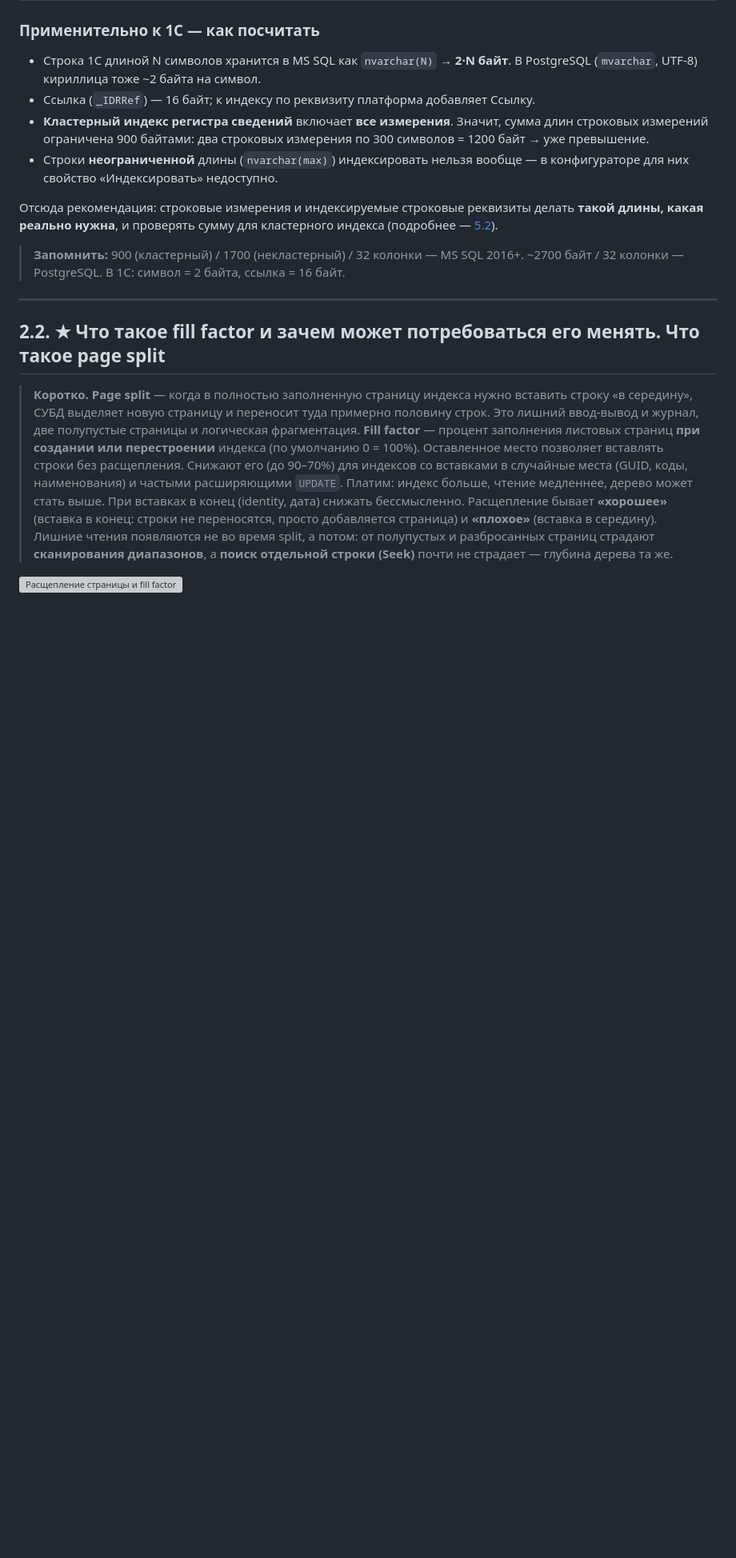
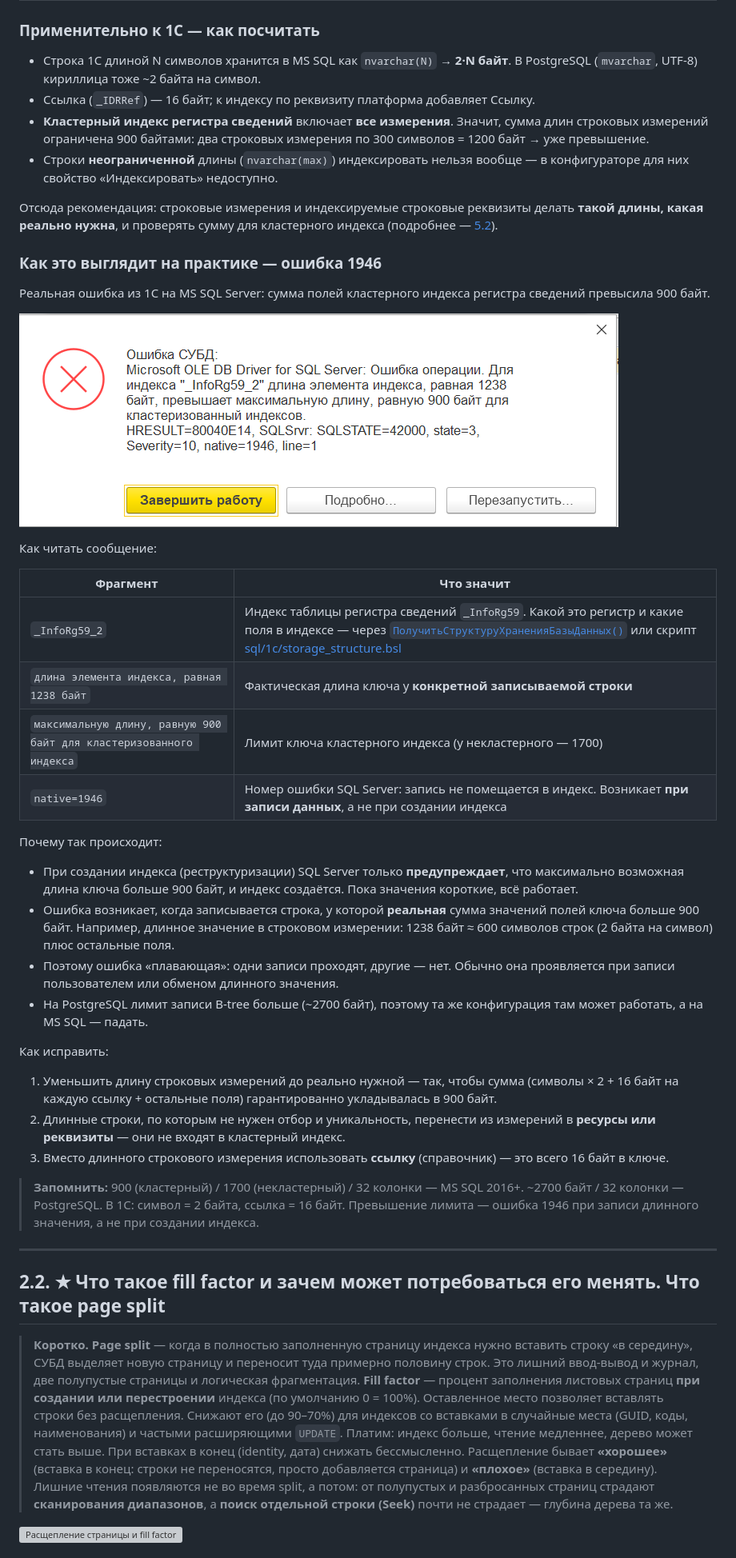
Before and after one commit to shultzMAN87/indexes-1c-attestation, a Markdown page: docs/02-mssql.md, the part around the change. Shown at 80% size. Drawn GitHub-style; pictures changed too: images/mssql-error-1946-clustered-900.png (added); blank space fills up the shorter version; grey boxes are pictures that could not be loaded.

Commit message:
19-th

```diff
--- a/docs/02-mssql.md
+++ b/docs/02-mssql.md
@@ -59,7 +59,35 @@
 
 Отсюда рекомендация: строковые измерения и индексируемые строковые реквизиты делать **такой длины, какая реально нужна**, и проверять сумму для кластерного индекса (подробнее — [5.2](05-1c.md)).
 
-> **Запомнить:** 900 (кластерный) / 1700 (некластерный) / 32 колонки — MS SQL 2016+. ~2700 байт / 32 колонки — PostgreSQL. В 1С: символ = 2 байта, ссылка = 16 байт.
+### Как это выглядит на практике — ошибка 1946
+
+Реальная ошибка из 1С на MS SQL Server: сумма полей кластерного индекса регистра сведений превысила 900 байт.
+
+![Ошибка СУБД 1946: длина элемента индекса 1238 байт превышает 900 байт для кластеризованного индекса](../images/mssql-error-1946-clustered-900.png)
+
+Как читать сообщение:
+
+| Фрагмент | Что значит |
+|---|---|
+| `_InfoRg59_2` | Индекс таблицы регистра сведений `_InfoRg59`. Какой это регистр и какие поля в индексе — через [`ПолучитьСтруктуруХраненияБазыДанных()`](05-1c.md#как-узнать-физические-имена-таблиц-и-индексов) или скрипт [sql/1c/storage_structure.bsl](../sql/1c/storage_structure.bsl) |
+| `длина элемента индекса, равная 1238 байт` | Фактическая длина ключа у **конкретной записываемой строки** |
+| `максимальную длину, равную 900 байт для кластеризованного индекса` | Лимит ключа кластерного индекса (у некластерного — 1700) |
+| `native=1946` | Номер ошибки SQL Server: запись не помещается в индекс. Возникает **при записи данных**, а не при создании индекса |
+
+Почему так происходит:
+
+- При создании индекса (реструктуризации) SQL Server только **предупреждает**, что максимально возможная длина ключа больше 900 байт, и индекс создаётся. Пока значения короткие, всё работает.
+- Ошибка возникает, когда записывается строка, у которой **реальная** сумма значений полей ключа больше 900 байт. Например, длинное значение в строковом измерении: 1238 байт ≈ 600 символов строк (2 байта на символ) плюс остальные поля.
+- Поэтому ошибка «плавающая»: одни записи проходят, другие — нет. Обычно она проявляется при записи пользователем или обменом длинного значения.
+- На PostgreSQL лимит записи B-tree больше (~2700 байт), поэтому та же конфигурация там может работать, а на MS SQL — падать.
+
+Как исправить:
+
+1. Уменьшить длину строковых измерений до реально нужной — так, чтобы сумма (символы × 2 + 16 байт на каждую ссылку + остальные поля) гарантированно укладывалась в 900 байт.
+2. Длинные строки, по которым не нужен отбор и уникальность, перенести из измерений в **ресурсы или реквизиты** — они не входят в кластерный индекс.
+3. Вместо длинного строкового измерения использовать **ссылку** (справочник) — это всего 16 байт в ключе.
+
+> **Запомнить:** 900 (кластерный) / 1700 (некластерный) / 32 колонки — MS SQL 2016+. ~2700 байт / 32 колонки — PostgreSQL. В 1С: символ = 2 байта, ссылка = 16 байт. Превышение лимита — ошибка 1946 при записи длинного значения, а не при создании индекса.
 
 ---
 
```
Also changed, not shown: docs/05-1c.md (+1 -1 lines).
